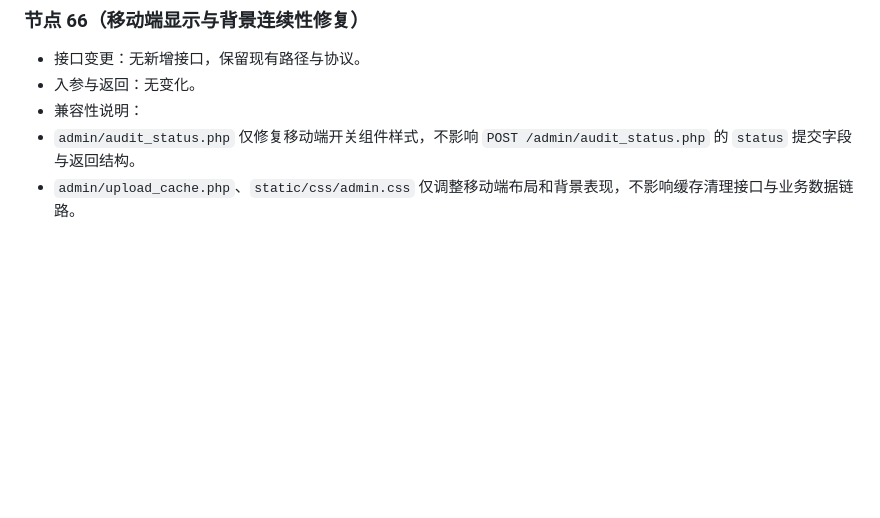
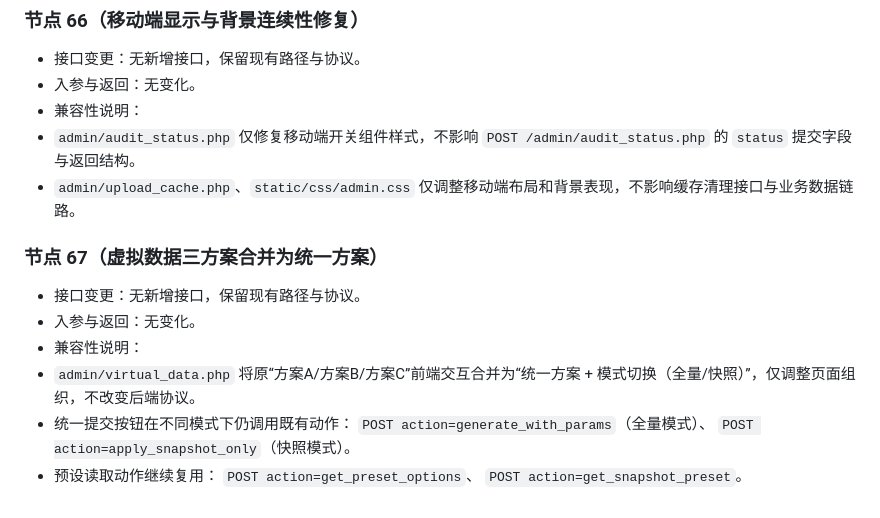
Before and after one commit to SuperMua/MX-paid-group-admin, a Markdown page: 接口文档.md, the part around the change. Rendered like a GitHub page; blank space fills up the shorter version.

```diff
--- a/接口文档.md
+++ b/接口文档.md
@@ -501,3 +501,15 @@
 - 兼容性说明：
 - `admin/audit_status.php` 仅修复移动端开关组件样式，不影响 `POST /admin/audit_status.php` 的 `status` 提交字段与返回结构。
 - `admin/upload_cache.php`、`static/css/admin.css` 仅调整移动端布局和背景表现，不影响缓存清理接口与业务数据链路。
+
+### 节点 67（虚拟数据三方案合并为统一方案）
+- 接口变更：无新增接口，保留现有路径与协议。
+- 入参与返回：无变化。
+- 兼容性说明：
+- `admin/virtual_data.php` 将原“方案A/方案B/方案C”前端交互合并为“统一方案 + 模式切换（全量/快照）”，仅调整页面组织，不改变后端协议。
+- 统一提交按钮在不同模式下仍调用既有动作：
+  `POST action=generate_with_params`（全量模式）、
+  `POST action=apply_snapshot_only`（快照模式）。
+- 预设读取动作继续复用：
+  `POST action=get_preset_options`、
+  `POST action=get_snapshot_preset`。
```
Also changed, not shown: 开发文档.md (+56 -1 lines), 风格指南.md (+6 -0 lines).
